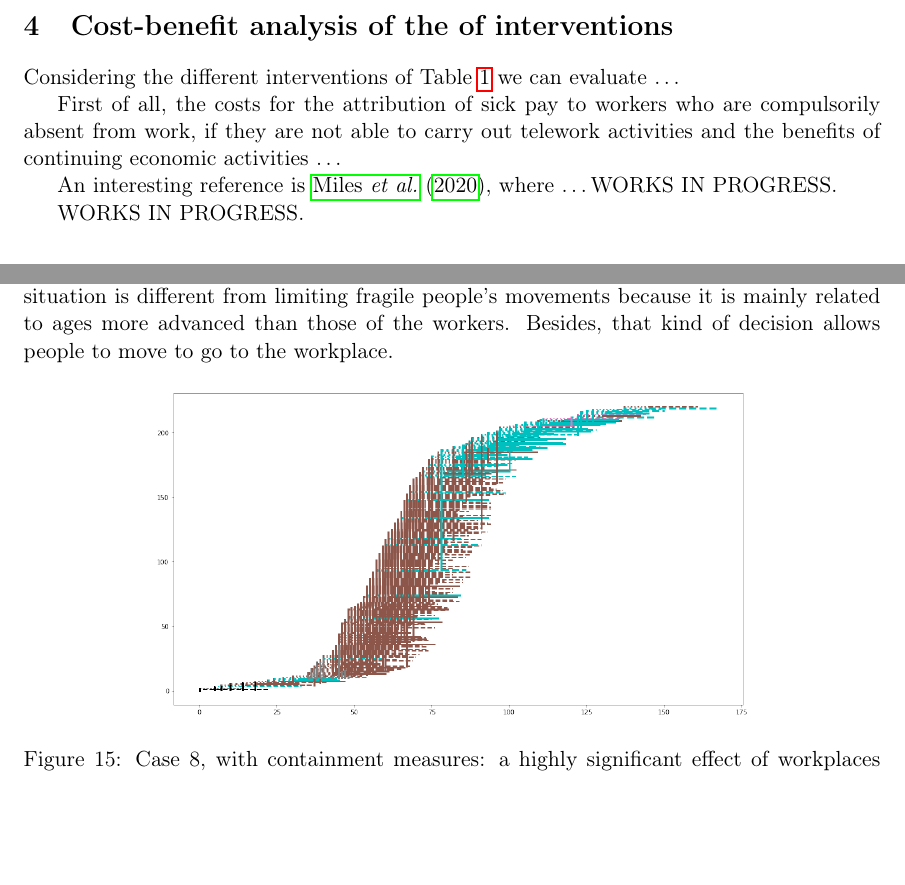
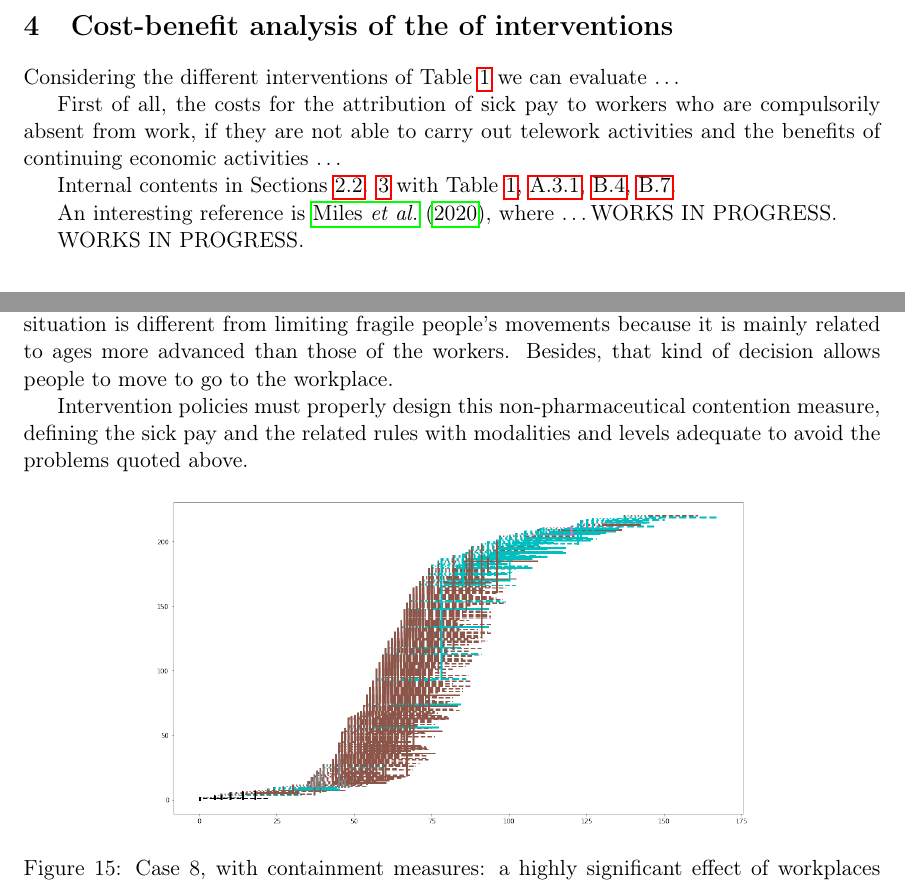
Before and after one commit to terna/contagionSequencesPaperSlides, a LaTeX paper (contagionSequences.tex): two parts of pages 11 and 21 of 38, joined at a grey line, cut so that both start at the same text, the shorter picture padded with empty space. Compiled offline with pdfLaTeX.

Commit message:
Update of the text

```diff
--- a/contagionSequences.tex
+++ b/contagionSequences.tex
@@ -323,6 +323,11 @@ Considering  the different interventions of Table \ref{keyResultsT} we can evalu
 
 First of all, the costs for the attribution of sick pay to workers who are compulsorily absent from work, if they are not able to carry out telework activities and the benefits of continuing economic activities \ldots
 
+Internal contents in Sections \ref{seqSuggPol}.
+\ref{keyResultsS} with Table \ref{keyResultsT}, \ref{c7},
+\ref{EpidemicsFWsS},
+\ref{EpidemicsNoAllFragileS}.
+
 An interesting reference is \cite{doi:10.1111/ijcp.13674}, where \ldots WORKS IN PROGRESS.
 
 WORKS IN PROGRESS.
@@ -595,6 +600,8 @@ Low-earning workers are also in jobs that tend to be harder to perform remotely,
 \end{quote}
 
 The proposal here is to devote maximum preventive attention to fragile workers, leaving them home with sick pays (in reality, a part of the would work remotely from home). This situation is different from limiting fragile people's movements because it is mainly related to ages more advanced than those of the workers. Besides, that kind of decision allows people to move to go to the workplace.
+
+Intervention policies must properly design this non-pharmaceutical contention measure, defining the sick pay and the related rules with modalities and levels adequate to avoid the problems quoted above.
 
 \begin{figure}[H]
 \begin{center}
```
Also changed, not shown: contagionSequences.pdf, 2 other files.
